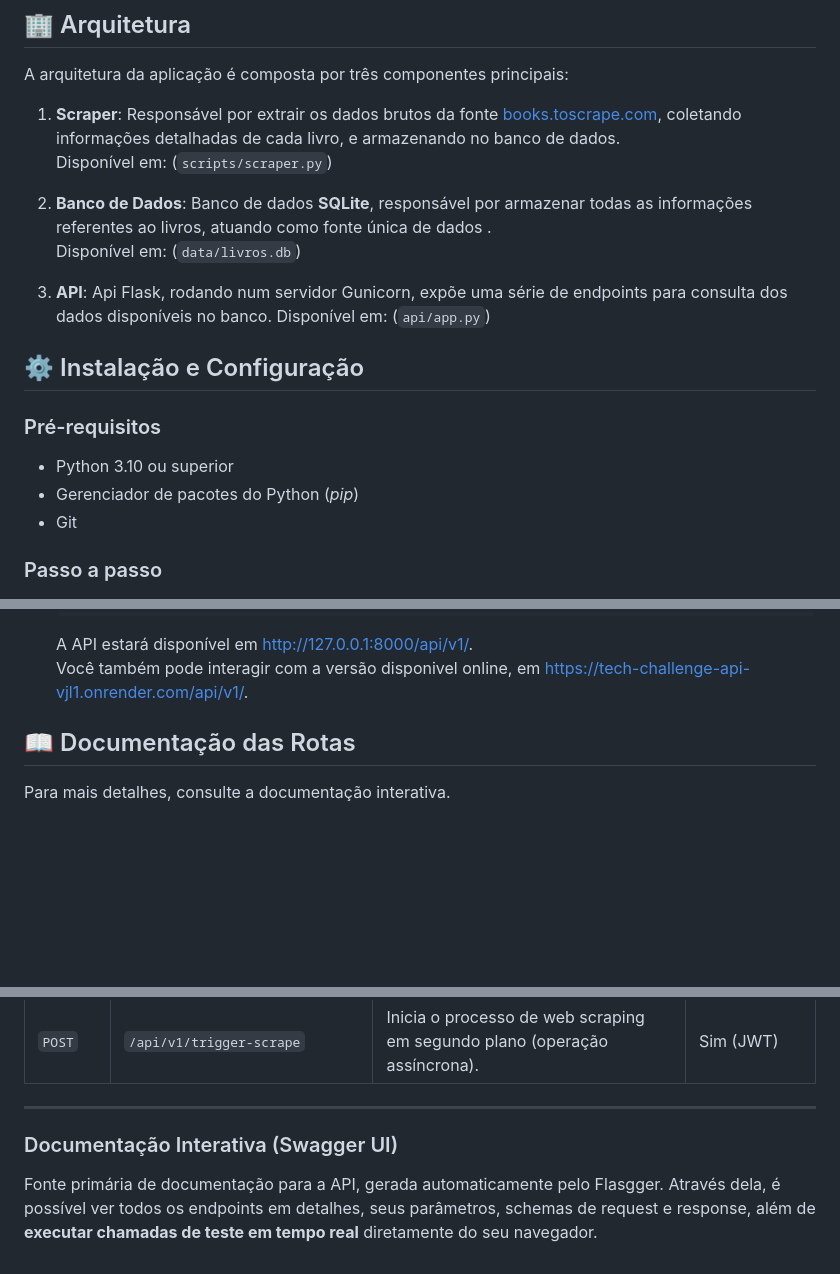
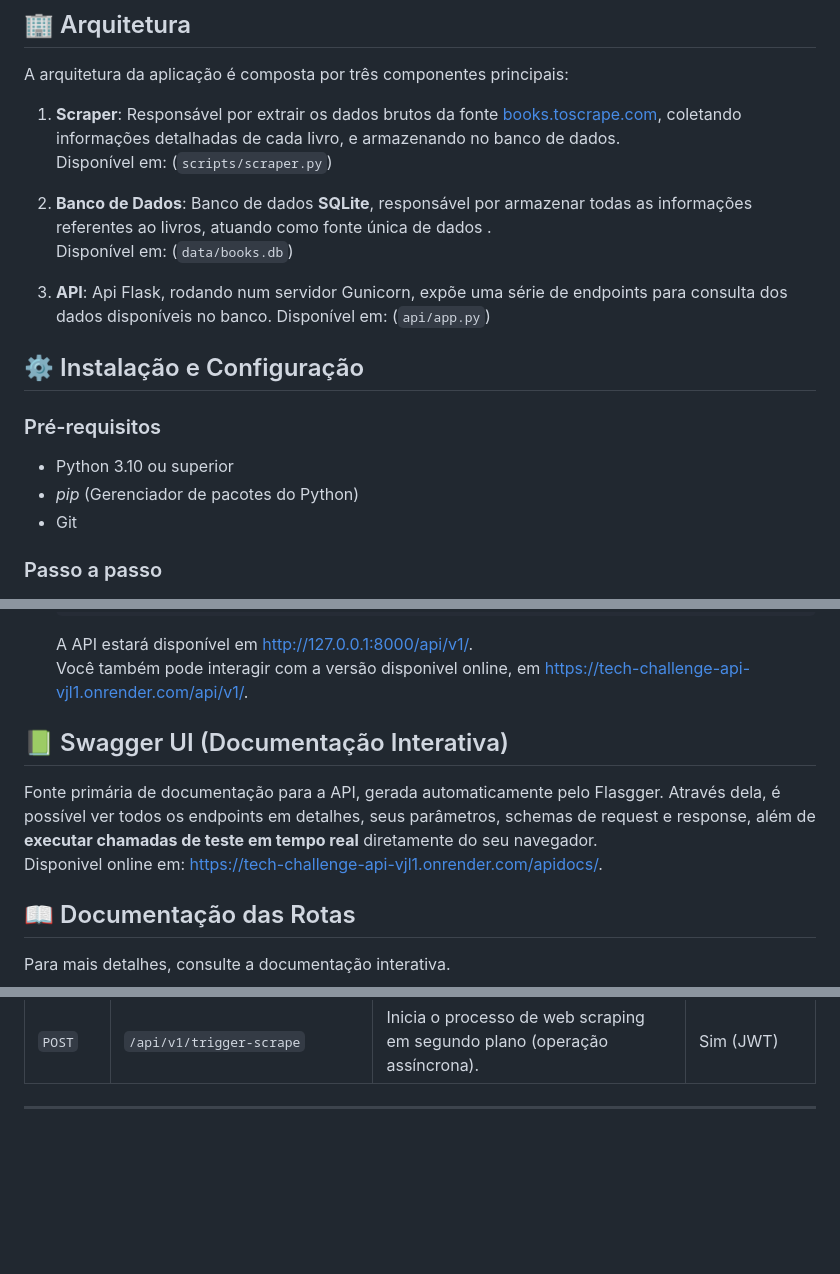
Before and after one commit to TheElectron/tech-challenge-api, a Markdown page: README.md, 3 parts joined by grey strips. Drawn GitHub-style; blank space fills up the shorter version.

```diff
--- a/README.md
+++ b/README.md
@@ -33,7 +33,7 @@ A arquitetura da aplicação é composta por três componentes principais:
 Disponível em: (`scripts/scraper.py`)
 
 2.  **Banco de Dados**: Banco de dados **SQLite**, responsável por armazenar todas as informações referentes ao livros, atuando como fonte única de dados . \
-Disponível em: (`data/livros.db`)
+Disponível em: (`data/books.db`)
 
 3.  **API**: Api Flask, rodando num servidor Gunicorn, expõe uma série de endpoints para consulta dos dados disponíveis no banco.
 Disponível em: (`api/app.py`)
@@ -42,7 +42,7 @@ Disponível em: (`api/app.py`)
 
 ### Pré-requisitos
 * Python 3.10 ou superior
-* Gerenciador de pacotes do Python (*pip*)
+* *pip* (Gerenciador de pacotes do Python)
 * Git
 
 ### Passo a passo
@@ -91,6 +91,12 @@ Disponível em: (`api/app.py`)
     Você também pode interagir com a versão disponivel online,
     em https://tech-challenge-api-vjl1.onrender.com/api/v1/.
 
+
+## 📗 Swagger UI (Documentação Interativa)
+
+Fonte primária de documentação para a API, gerada automaticamente pelo Flasgger. Através dela, é possível ver todos os endpoints em detalhes, seus parâmetros, schemas de request e response, além de **executar chamadas de teste em tempo real** diretamente do seu navegador. \
+Disponivel online em: https://tech-challenge-api-vjl1.onrender.com/apidocs/.
+
 ## 📖 Documentação das Rotas
 
 Para mais detalhes, consulte a documentação interativa.
@@ -107,7 +113,3 @@ Para mais detalhes, consulte a documentação interativa.
 | `GET` | `/api/v1/livros/stats/overview` | Retorna um resumo com estatísticas gerais de todos os livros. | Não |
 | `POST` | `/api/v1/trigger-scrape` | Inicia o processo de web scraping em segundo plano (operação assíncrona). | Sim (JWT) |
 ---
-
-### Documentação Interativa (Swagger UI)
-
-Fonte primária de documentação para a API, gerada automaticamente pelo Flasgger. Através dela, é possível ver todos os endpoints em detalhes, seus parâmetros, schemas de request e response, além de **executar chamadas de teste em tempo real** diretamente do seu navegador.
```
